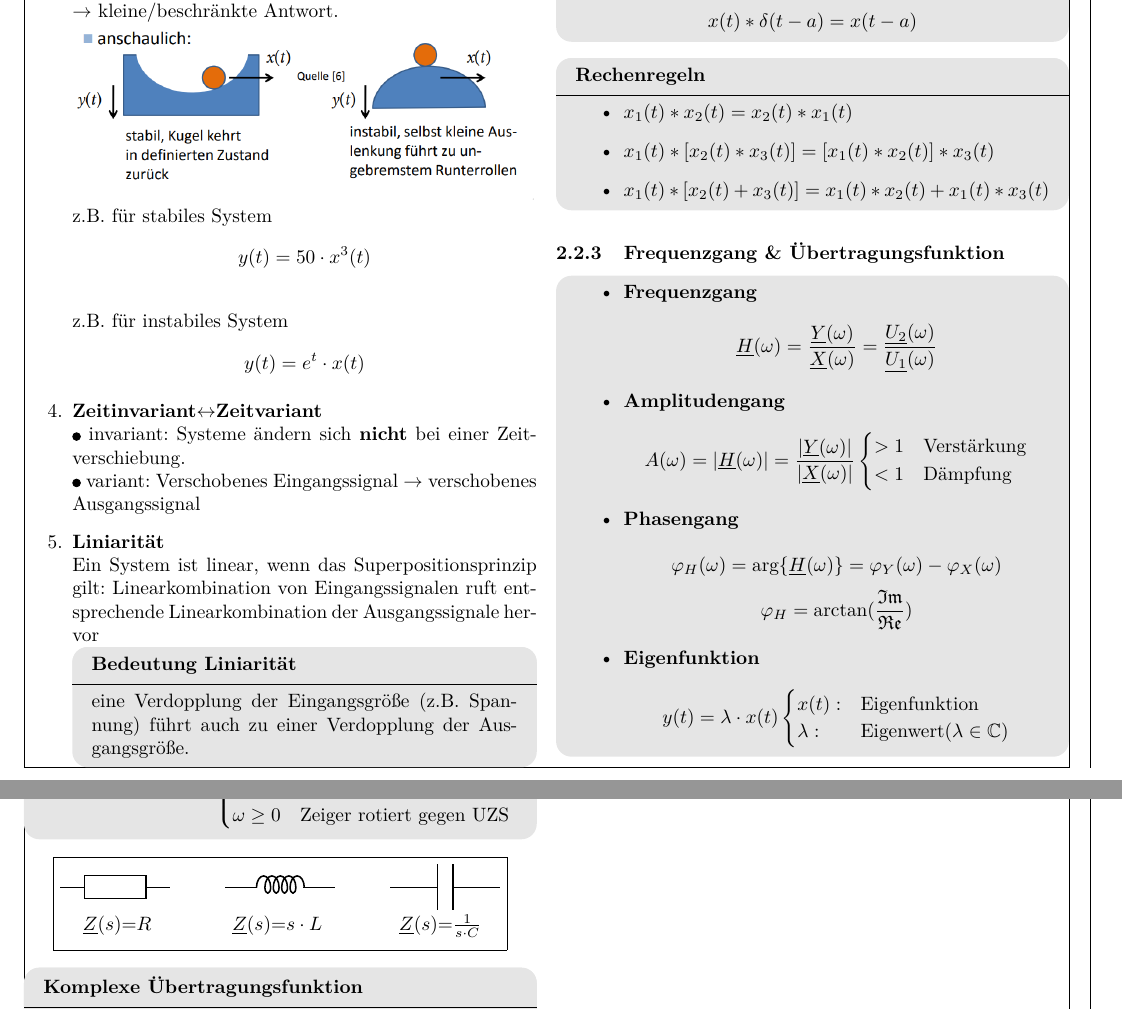
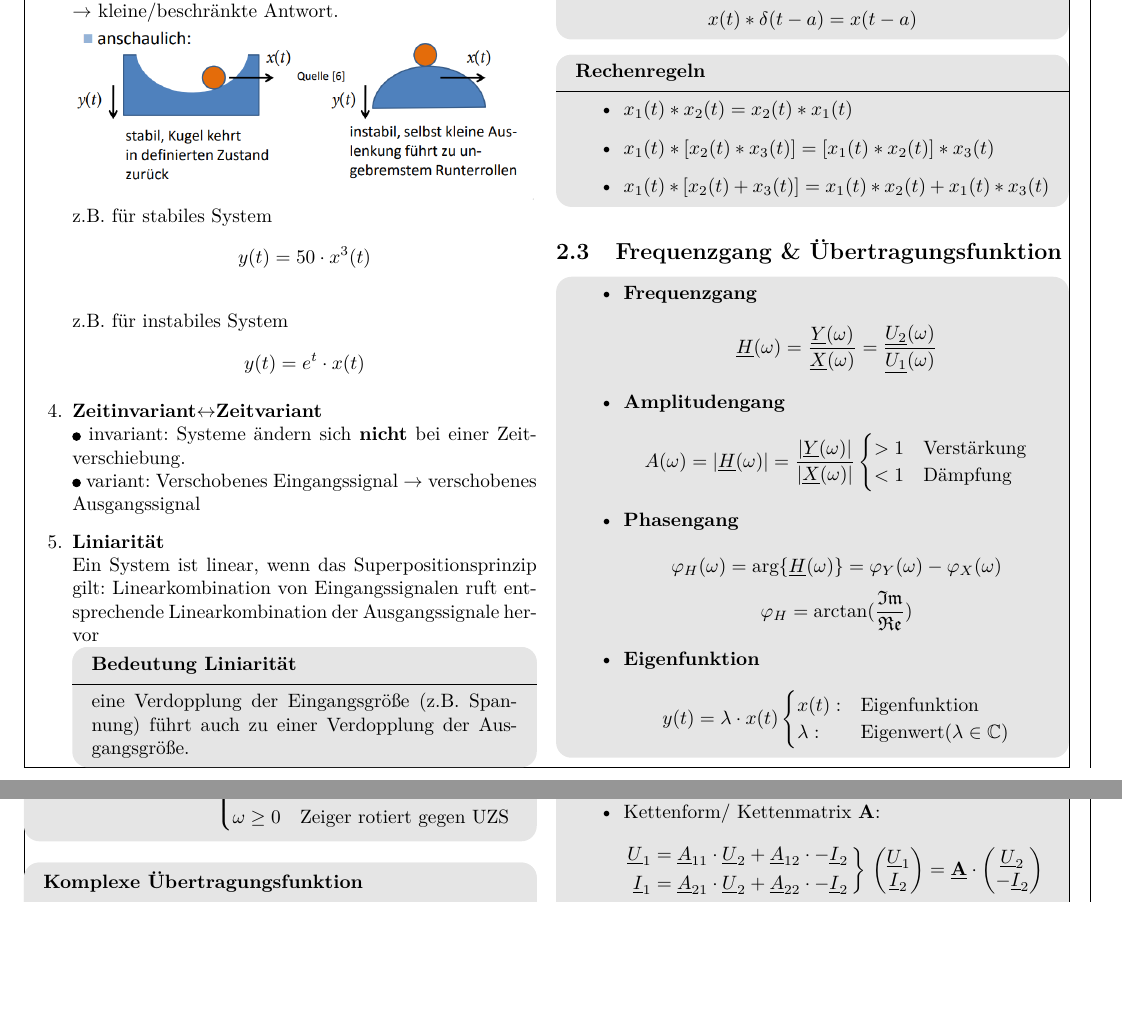
Before and after one commit to ayham291/SUS_Formelsammlung, a LaTeX document (main.tex, which reads Systeme.tex): two parts of pages 4 and 5 of 13 before the commit and two parts of pages 4 and 5 of 12 after it, joined at a grey line, cut so that both start at the same text, the shorter picture padded with empty space. Compiled offline with pdfLaTeX.

Commit message:
fixes and changes

```diff
--- a/Systeme.tex
+++ b/Systeme.tex
@@ -94,7 +94,7 @@ Ausgangssignal durch Faltung bestimmen:
       \item{$x_1(t)*[x_2(t)+x_3(t)]=x_1(t)*x_2(t)+x_1(t)*x_3(t)$}
   \end{itemize}
 \end{mdframed}
-\subsubsection{Frequenzgang \& \"Ubertragungsfunktion}
+\subsection{Frequenzgang \& \"Ubertragungsfunktion}
 \begin{mdframed}[style=exercise]
   \begin{itemize}
       \item{\textbf{Frequenzgang}}\\
@@ -162,15 +162,15 @@ Ausgangssignal durch Faltung bestimmen:
           \]
   \end{itemize}
 \end{mdframed}
-\[
-  \boxed{
-  \begin{circuitikz}[scale=1,transform shape]
-      \draw(0,0) to[generic] node[anchor=east,yshift=-20pt]{$\underline{Z}(s)\mathrm{=}R$} (2,0);
-      \draw(3,0) to[L] node[anchor=east,yshift=-20pt, xshift=5pt]{$\underline{Z}(s)\mathrm{=}s\cdot L$} (5,0);
-      \draw(6,0) to[C, l=] node[anchor=east, yshift=-20pt, xshift=6pt]{$\underline{Z}(s)\mathrm{=}\frac{1}{s\cdot C}$} (8,0);
-  \end{circuitikz}
-  }
-\]
+% \[
+%   \boxed{
+%   \begin{circuitikz}[scale=1,transform shape]
+%       \draw(0,0) to[generic] node[anchor=east,yshift=-20pt]{$\underline{Z}(s)\mathrm{=}R$} (2,0);
+%       \draw(3,0) to[L] node[anchor=east,yshift=-20pt, xshift=5pt]{$\underline{Z}(s)\mathrm{=}s\cdot L$} (5,0);
+%       \draw(6,0) to[C, l=] node[anchor=east, yshift=-20pt, xshift=6pt]{$\underline{Z}(s)\mathrm{=}\frac{1}{s\cdot C}$} (8,0);
+%   \end{circuitikz}
+%   }
+% \]
 
 \begin{mdframed}[style=exercise,frametitle=Komplexe \"Ubertragungsfunktion]
   \footnotesize
```
Also changed, not shown: main.tex (+3 -3 lines).
